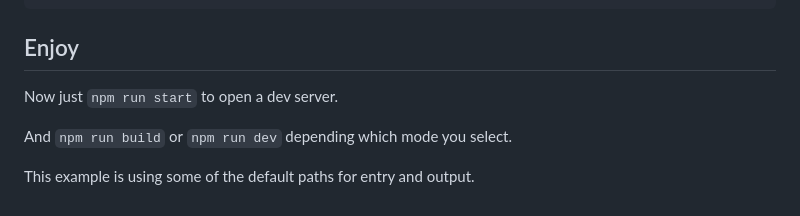
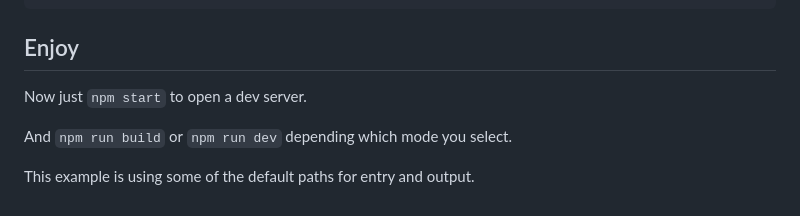
Before and after one commit to arturopstem/webpack-config, a Markdown page: README.md, the part around the change. Rendered like a GitHub page.

Commit message:
Edit README.md to simplify devServer start

```diff
--- a/README.md
+++ b/README.md
@@ -319,7 +319,7 @@ document.body.appendChild(component());
 
 ## Enjoy
 
-Now just `npm run start` to open a dev server.
+Now just `npm start` to open a dev server.
 
 And `npm run build` or `npm run dev` depending which mode you select.
 
```
